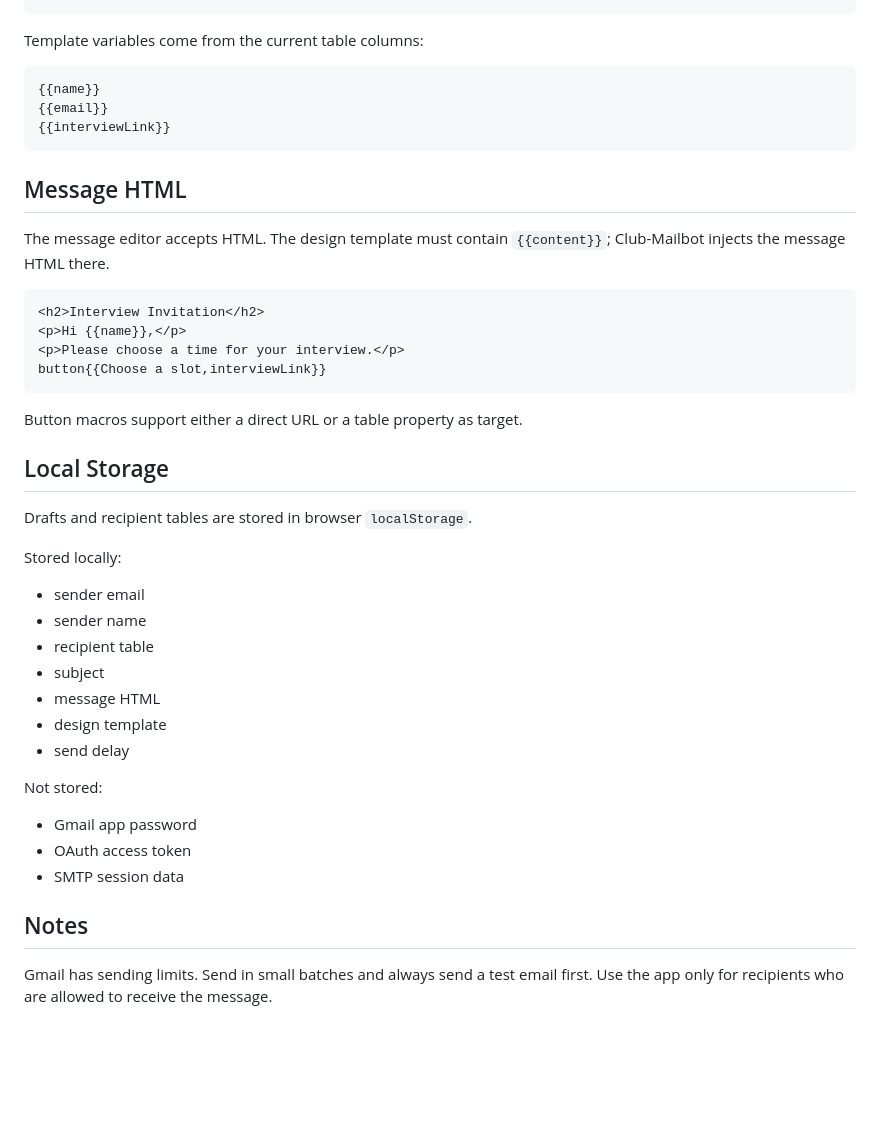
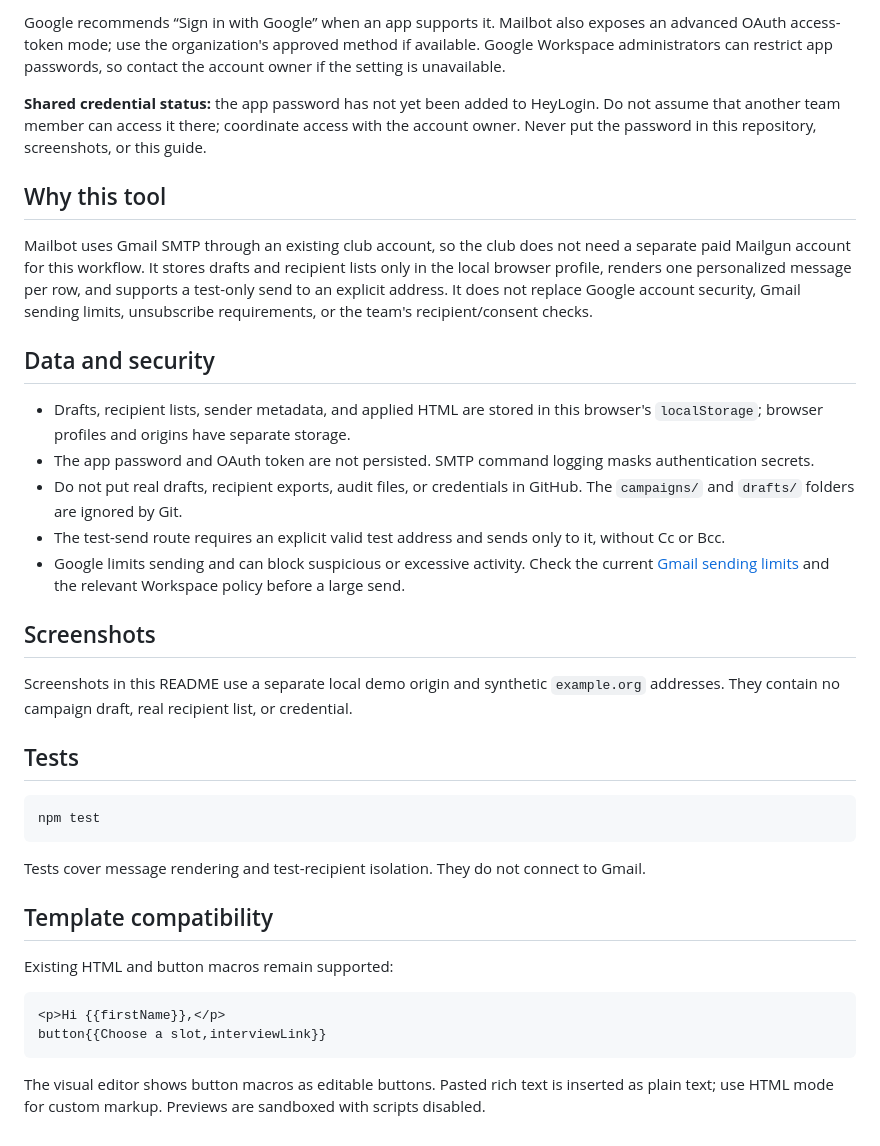
Before and after one commit to neinron/club-mailbot, a Markdown page: README.md, the part around the change printed below. Rendered like a GitHub page; blank space fills up the shorter version.

Commit message:
Restore Mailbot UI and document sending workflow

````diff
--- a/README.md
+++ b/README.md
@@ -30,46 +53,38 @@ Sam Sample,sam@example.com,https://example.com/invite/sam
+Google recommends “Sign in with Google” when an app supports it. Mailbot also exposes an advanced OAuth access-token mode; use the organization's approved method if available. Google Workspace administrators can restrict app passwords, so contact the account owner if the setting is unavailable.
+
+**Shared credential status:** the app password has not yet been added to HeyLogin. Do not assume that another team member can access it there; coordinate access with the account owner. Never put the password in this repository, screenshots, or this guide.
+
+## Why this tool
+
+Mailbot uses Gmail SMTP through an existing club account, so the club does not need a separate paid Mailgun account for this workflow. It stores drafts and recipient lists only in the local browser profile, renders one personalized message per row, and supports a test-only send to an explicit address. It does not replace Google account security, Gmail sending limits, unsubscribe requirements, or the team's recipient/consent checks.
+
+## Data and security
+
+- Drafts, recipient lists, sender metadata, and applied HTML are stored in this browser's `localStorage`; browser profiles and origins have separate storage.
+- The app password and OAuth token are not persisted. SMTP command logging masks authentication secrets.
+- Do not put real drafts, recipient exports, audit files, or credentials in GitHub. The `campaigns/` and `drafts/` folders are ignored by Git.
+- The test-send route requires an explicit valid test address and sends only to it, without Cc or Bcc.
+- Google limits sending and can block suspicious or excessive activity. Check the current [Gmail sending limits](https://support.google.com/mail/answer/22839?hl=en) and the relevant Workspace policy before a large send.
+
+## Screenshots
+
+Screenshots in this README use a separate local demo origin and synthetic `example.org` addresses. They contain no campaign draft, real recipient list, or credential.
+
+## Tests
+
+```bash
+npm test
 ```
 
-Template variables come from the current table columns:
+Tests cover message rendering and test-recipient isolation. They do not connect to Gmail.
 
-```text
-{{name}}
-{{email}}
-{{interviewLink}}
-```
+## Template compatibility
 
-## Message HTML
-
-The message editor accepts HTML. The design template must contain `{{content}}`; Club-Mailbot injects the message HTML there.
+Existing HTML and button macros remain supported:
 
 ```html
-<h2>Interview Invitation</h2>
-<p>Hi {{name}},</p>
-<p>Please choose a time for your interview.</p>
+<p>Hi {{firstName}},</p>
 button{{Choose a slot,interviewLink}}
 ```
 
-Button macros support either a direct URL or a table property as target.
-
-## Local Storage
-
-Drafts and recipient tables are stored in browser `localStorage`.
-
-Stored locally:
-
-- sender email
-- sender name
-- recipient table
-- subject
-- message HTML
-- design template
-- send delay
-
-Not stored:
-
-- Gmail app password
-- OAuth access token
-- SMTP session data
-
-## Notes
-
-Gmail has sending limits. Send in small batches and always send a test email first. Use the app only for recipients who are allowed to receive the message.
+The visual editor shows button macros as editable buttons. Pasted rich text is inserted as plain text; use HTML mode for custom markup. Previews are sandboxed with scripts disabled.
````
Also changed, not shown: other parts of README.md (+37 -14 lines), docs/screenshots/01-message.png (added), docs/screenshots/02-recipients.png (added), docs/screenshots/03-design.png (added), docs/screenshots/04-send-check.png (added), docs/screenshots/05-account.png (added), 8 other files.
